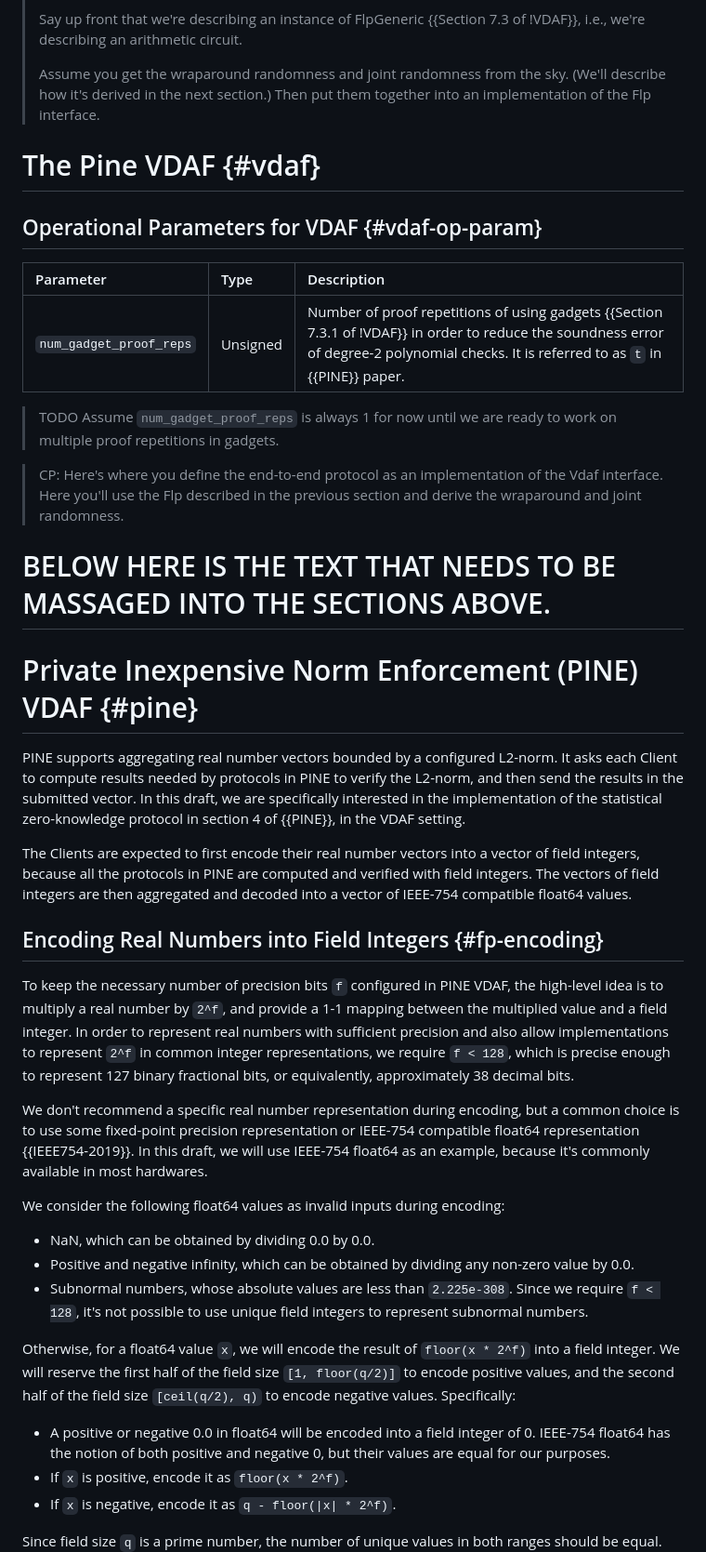
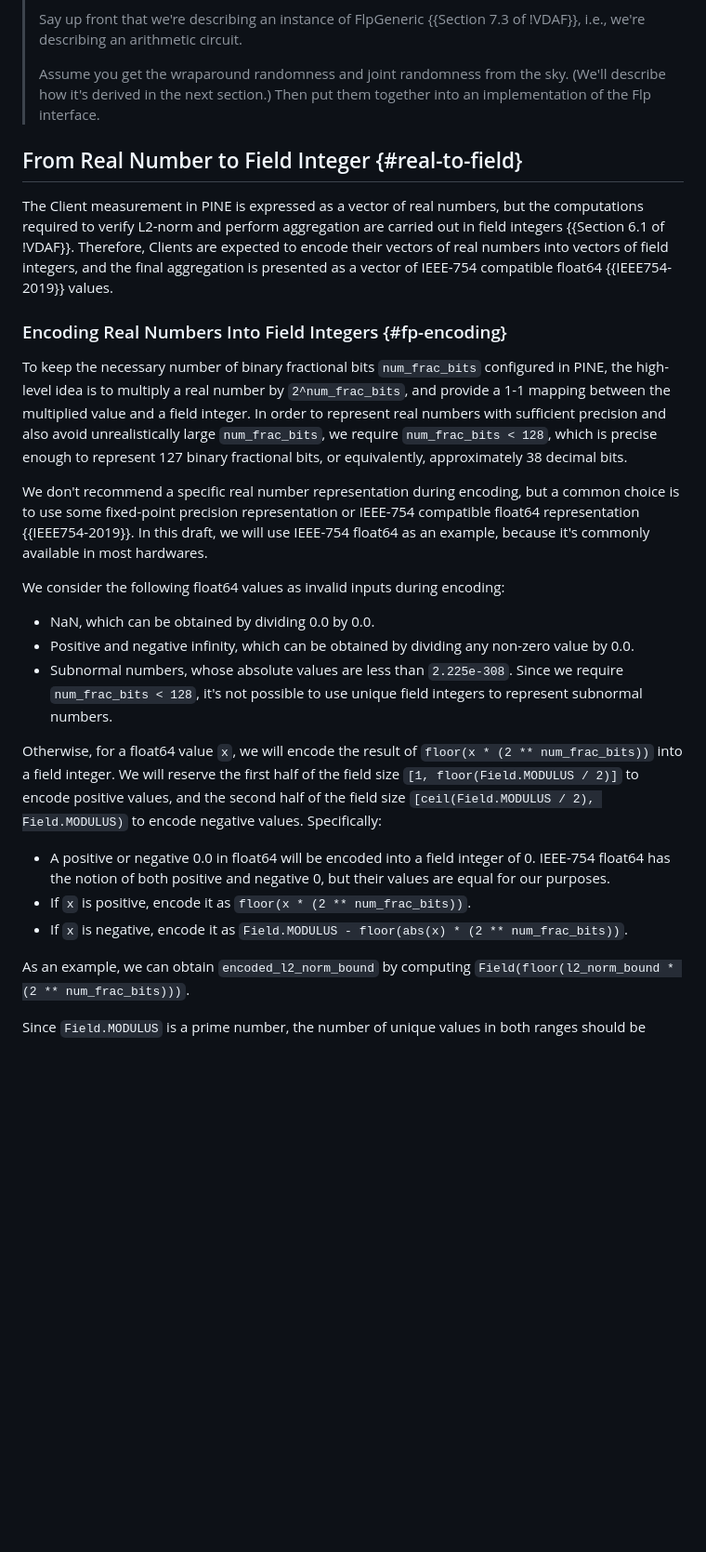
Before and after one commit to junyechen1996/draft-chen-cfrg-vdaf-pine, a Markdown page: draft-chen-cfrg-vdaf-pine.md, the part around the change printed below. Shown: that part at 93% size. Drawn GitHub-style; blank space fills up the shorter version.

```diff
--- a/draft-chen-cfrg-vdaf-pine.md
+++ b/draft-chen-cfrg-vdaf-pine.md
@@ -266,43 +314,23 @@ parameters for PINE FLP are listed in {{pine-flp-param}}:
 > (We'll describe how it's derived in the next section.) Then put them together
 > into an implementation of the Flp interface.
 
-# The Pine VDAF {#vdaf}
-
-## Operational Parameters for VDAF {#vdaf-op-param}
-
-| Parameter               | Type     | Description |
-|:------------------------|:---------|:------------|
-| `num_gadget_proof_reps` | Unsigned | Number of proof repetitions of using gadgets {{Section 7.3.1 of !VDAF}} in order to reduce the soundness error of degree-2 polynomial checks. It is referred to as `t` in {{PINE}} paper. |
-
-> TODO Assume `num_gadget_proof_reps` is always 1 for now until we are ready
-to work on multiple proof repetitions in gadgets.
-
-> CP: Here's where you define the end-to-end protocol as an implementation of
-> the Vdaf interface. Here you'll use the Flp described in the previous section
-> and derive the wraparound and joint randomness.
-
-# BELOW HERE IS THE TEXT THAT NEEDS TO BE MASSAGED INTO THE SECTIONS ABOVE.
-
-# Private Inexpensive Norm Enforcement (PINE) VDAF {#pine}
-
-PINE supports aggregating real number vectors bounded by a configured L2-norm.
-It asks each Client to compute results needed by protocols in PINE to verify
-the L2-norm, and then send the results in the submitted vector. In this draft,
-we are specifically interested in the implementation of the statistical
-zero-knowledge protocol in section 4 of {{PINE}}, in the VDAF setting.
-
-The Clients are expected to first encode their real number vectors into a
-vector of field integers, because all the protocols in PINE are computed and
-verified with field integers. The vectors of field integers are then aggregated
-and decoded into a vector of IEEE-754 compatible float64 values.
-
-## Encoding Real Numbers into Field Integers {#fp-encoding}
-
-To keep the necessary number of precision bits `f` configured in PINE VDAF,
-the high-level idea is to multiply a real number by `2^f`, and provide a 1-1
-mapping between the multiplied value and a field integer. In order to represent
-real numbers with sufficient precision and also allow implementations to
-represent `2^f` in common integer representations, we require `f < 128`, which
+## From Real Number to Field Integer {#real-to-field}
+
+The Client measurement in PINE is expressed as a vector of real numbers, but
+the computations required to verify L2-norm and perform aggregation are carried
+out in field integers {{Section 6.1 of !VDAF}}. Therefore, Clients are expected
+to encode their vectors of real numbers into vectors of field integers, and the
+final aggregation is presented as a vector of IEEE-754 compatible float64
+{{IEEE754-2019}} values.
+
+### Encoding Real Numbers Into Field Integers {#fp-encoding}
+
+To keep the necessary number of binary fractional bits `num_frac_bits`
+configured in PINE, the high-level idea is to multiply a real number by
+`2^num_frac_bits`, and provide a 1-1 mapping between the multiplied value
+and a field integer.
+In order to represent real numbers with sufficient precision and also avoid
+unrealistically large `num_frac_bits`, we require `num_frac_bits < 128`, which
 is precise enough to represent 127 binary fractional bits, or equivalently,
 approximately 38 decimal bits.
 
@@ -318,19 +346,25 @@ We consider the following float64 values as invalid inputs during encoding:
 * Positive and negative infinity, which can be obtained by dividing any non-zero
   value by 0.0.
 * Subnormal numbers, whose absolute values are less than `2.225e-308`. Since
-  we require `f < 128`, it's not possible to use unique field integers to
-  represent subnormal numbers.
+  we require `num_frac_bits < 128`, it's not possible to use unique field
+  integers to represent subnormal numbers.
 
 Otherwise, for a float64 value `x`, we will encode the result of
-`floor(x * 2^f)` into a field integer. We will reserve the first half of the
-field size `[1, floor(q/2)]` to encode positive values, and the second half of
-the field size `[ceil(q/2), q)` to encode negative values. Specifically:
+`floor(x * (2 ** num_frac_bits))` into a field integer. We will reserve the
+first half of the field size `[1, floor(Field.MODULUS / 2)]` to encode positive
+values, and the second half of the field size
+`[ceil(Field.MODULUS / 2), Field.MODULUS)` to encode negative values.
+Specifically:
 
 * A positive or negative 0.0 in float64 will be encoded into a field integer
   of 0. IEEE-754 float64 has the notion of both positive and negative 0, but
   their values are equal for our purposes.
-* If `x` is positive, encode it as `floor(x * 2^f)`.
-* If `x` is negative, encode it as `q - floor(|x| * 2^f)`.
-
-Since field size `q` is a prime number, the number of unique values in both
+* If `x` is positive, encode it as `floor(x * (2 ** num_frac_bits))`.
+* If `x` is negative, encode it as
+  `Field.MODULUS - floor(abs(x) * (2 ** num_frac_bits))`.
+
+As an example, we can obtain `encoded_l2_norm_bound` by computing
+`Field(floor(l2_norm_bound * (2 ** num_frac_bits)))`.
+
+Since `Field.MODULUS` is a prime number, the number of unique values in both
 ranges should be equal. This encoding will effectively map the negative values
```
Also changed, not shown: other parts of draft-chen-cfrg-vdaf-pine.md (+123 -57 lines).
